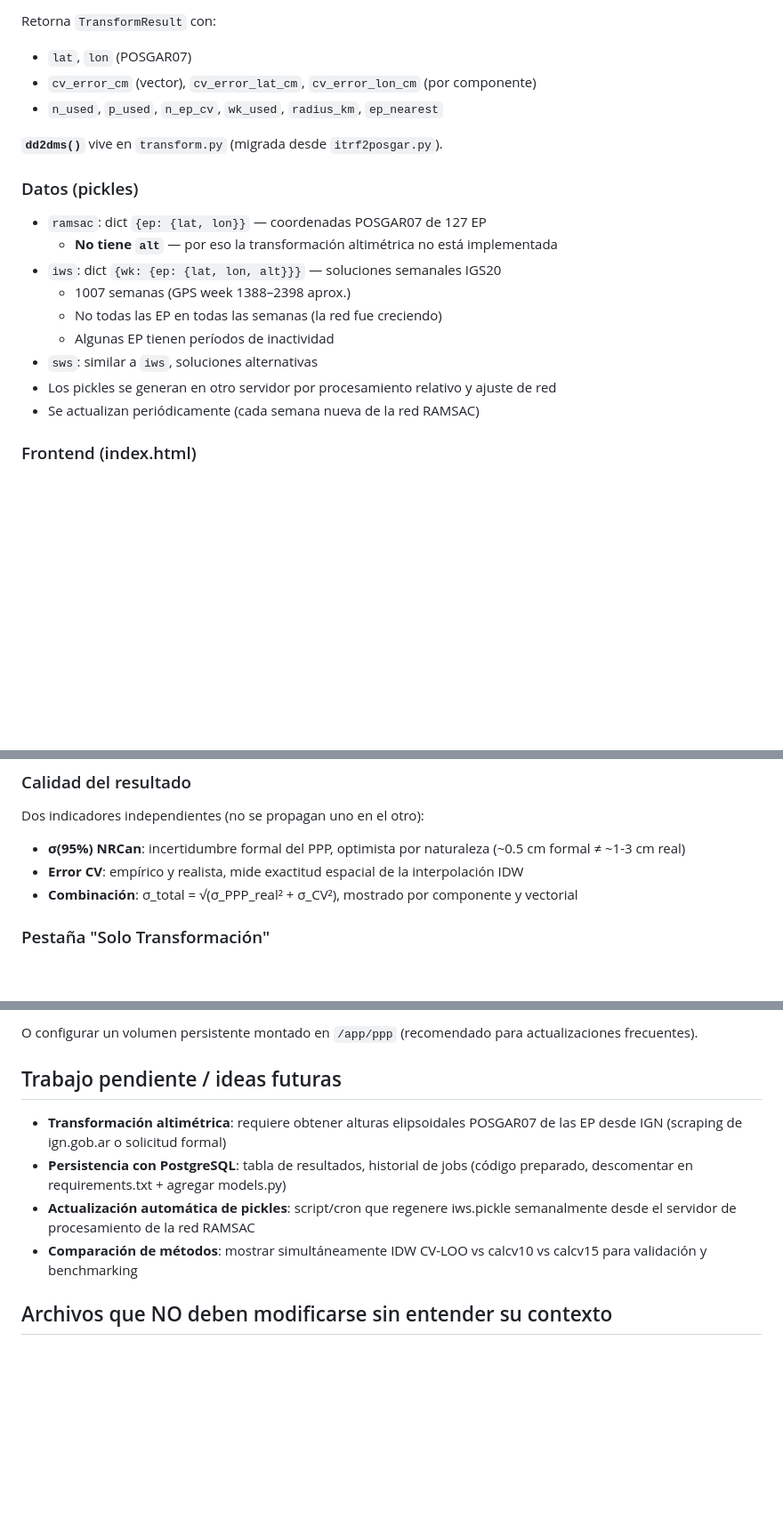
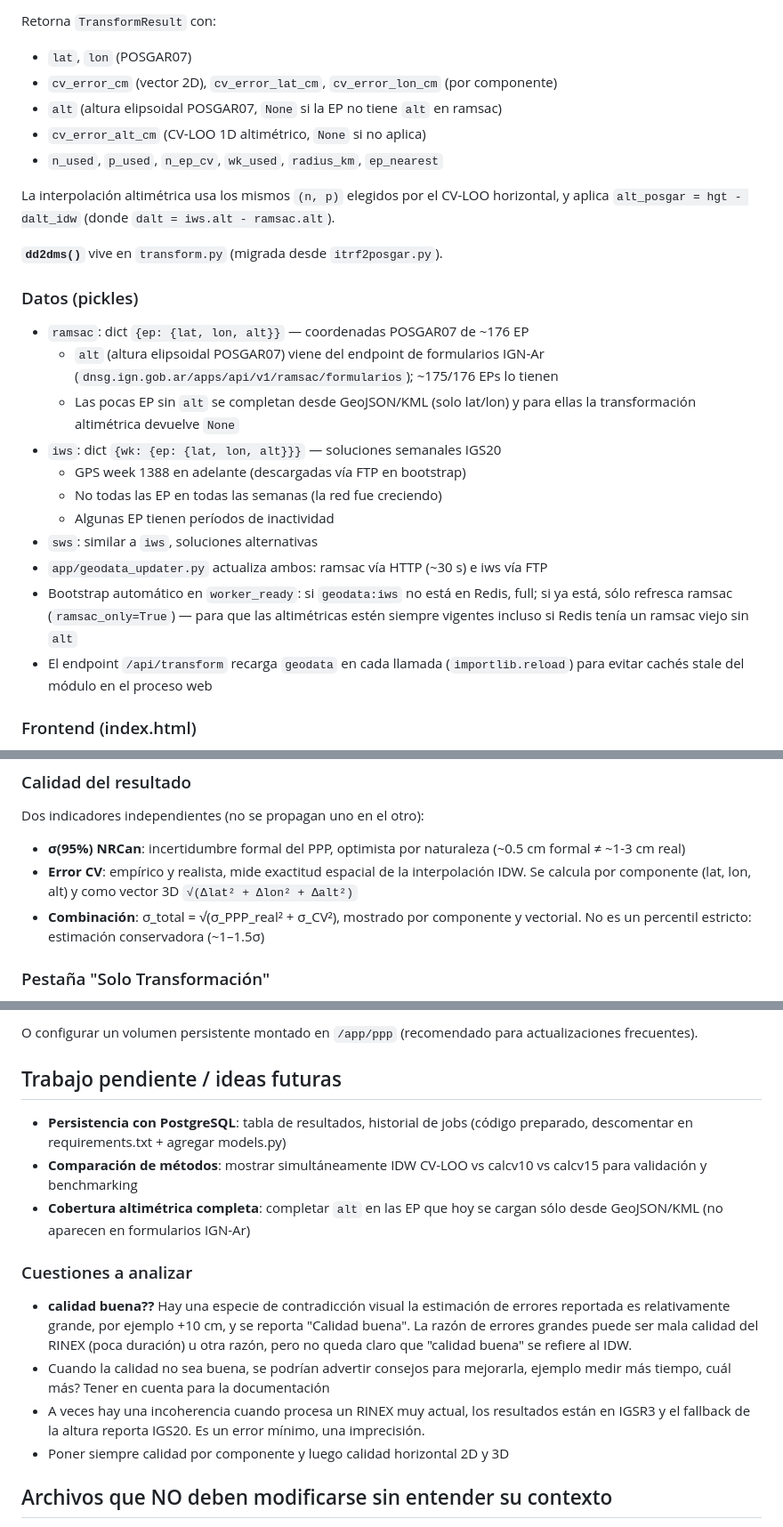
Before and after one commit to quijot/ppp-service-ggsr, a Markdown page: CLAUDE.md, 3 parts joined by grey strips. Shown at 89% size. Drawn GitHub-style; blank space fills up the shorter version.

Commit message:
Update CLAUDE.md to reflect altimetric transformation and geodata refresh
- ramsac now has alt for ~175/176 EPs (from IGN-Ar formularios API)
- TransformResult includes alt and cv_error_alt_cm
- Document worker_ready bootstrap policy and importlib.reload in /api/transform
- Mark altimetric transformation as done (was in pending work)
- Add geodata_updater.py to project tree

Co-Authored-By: Claude Sonnet 4.6 <noreply@anthropic.com>
Signed-off-by: Santiago Pestarini <santiagonob@gmail.com>

```diff
--- a/CLAUDE.md
+++ b/CLAUDE.md
@@ -113,22 +114,34 @@ Algoritmo:
 
 Retorna `TransformResult` con:
 - `lat`, `lon` (POSGAR07)
-- `cv_error_cm` (vector), `cv_error_lat_cm`, `cv_error_lon_cm` (por componente)
+- `cv_error_cm` (vector 2D), `cv_error_lat_cm`, `cv_error_lon_cm` (por componente)
+- `alt` (altura elipsoidal POSGAR07, `None` si la EP no tiene `alt` en ramsac)
+- `cv_error_alt_cm` (CV-LOO 1D altimétrico, `None` si no aplica)
 - `n_used`, `p_used`, `n_ep_cv`, `wk_used`, `radius_km`, `ep_nearest`
+
+La interpolación altimétrica usa los mismos `(n, p)` elegidos por el CV-LOO horizontal,
+y aplica `alt_posgar = hgt - dalt_idw` (donde `dalt = iws.alt - ramsac.alt`).
 
 **`dd2dms()`** vive en `transform.py` (migrada desde `itrf2posgar.py`).
 
 ### Datos (pickles)
 
-- `ramsac`: dict `{ep: {lat, lon}}` — coordenadas POSGAR07 de 127 EP
-  - **No tiene `alt`** — por eso la transformación altimétrica no está implementada
+- `ramsac`: dict `{ep: {lat, lon, alt}}` — coordenadas POSGAR07 de ~176 EP
+  - `alt` (altura elipsoidal POSGAR07) viene del endpoint de formularios IGN-Ar
+    (`dnsg.ign.gob.ar/apps/api/v1/ramsac/formularios`); ~175/176 EPs lo tienen
+  - Las pocas EP sin `alt` se completan desde GeoJSON/KML (solo lat/lon) y para
+    ellas la transformación altimétrica devuelve `None`
 - `iws`: dict `{wk: {ep: {lat, lon, alt}}}` — soluciones semanales IGS20
-  - 1007 semanas (GPS week 1388–2398 aprox.)
+  - GPS week 1388 en adelante (descargadas vía FTP en bootstrap)
   - No todas las EP en todas las semanas (la red fue creciendo)
   - Algunas EP tienen períodos de inactividad
 - `sws`: similar a `iws`, soluciones alternativas
-- Los pickles se generan en otro servidor por procesamiento relativo y ajuste de red
-- Se actualizan periódicamente (cada semana nueva de la red RAMSAC)
+- `app/geodata_updater.py` actualiza ambos: ramsac vía HTTP (~30 s) e iws vía FTP
+- Bootstrap automático en `worker_ready`: si `geodata:iws` no está en Redis, full;
+  si ya está, sólo refresca ramsac (`ramsac_only=True`) — para que las altimétricas
+  estén siempre vigentes incluso si Redis tenía un ramsac viejo sin `alt`
+- El endpoint `/api/transform` recarga `geodata` en cada llamada (`importlib.reload`)
+  para evitar cachés stale del módulo en el proceso web
 
 ### Frontend (index.html)
 
@@ -146,8 +159,10 @@ Retorna `TransformResult` con:
 
 Dos indicadores independientes (no se propagan uno en el otro):
 - **σ(95%) NRCan**: incertidumbre formal del PPP, optimista por naturaleza (~0.5 cm formal ≠ ~1-3 cm real)
-- **Error CV**: empírico y realista, mide exactitud espacial de la interpolación IDW
-- **Combinación**: σ_total = √(σ_PPP_real² + σ_CV²), mostrado por componente y vectorial
+- **Error CV**: empírico y realista, mide exactitud espacial de la interpolación IDW.
+  Se calcula por componente (lat, lon, alt) y como vector 3D `√(Δlat² + Δlon² + Δalt²)`
+- **Combinación**: σ_total = √(σ_PPP_real² + σ_CV²), mostrado por componente y vectorial.
+  No es un percentil estricto: estimación conservadora (~1–1.5σ)
 
 ### Pestaña "Solo Transformación"
 
@@ -215,14 +230,19 @@ O configurar un volumen persistente montado en `/app/ppp` (recomendado para actu
 
 ## Trabajo pendiente / ideas futuras
 
-- **Transformación altimétrica**: requiere obtener alturas elipsoidales POSGAR07
-  de las EP desde IGN (scraping de ign.gob.ar o solicitud formal)
 - **Persistencia con PostgreSQL**: tabla de resultados, historial de jobs
   (código preparado, descomentar en requirements.txt + agregar models.py)
-- **Actualización automática de pickles**: script/cron que regenere iws.pickle
-  semanalmente desde el servidor de procesamiento de la red RAMSAC
 - **Comparación de métodos**: mostrar simultáneamente IDW CV-LOO vs calcv10 vs calcv15
   para validación y benchmarking
+- **Cobertura altimétrica completa**: completar `alt` en las EP que hoy se cargan
+  sólo desde GeoJSON/KML (no aparecen en formularios IGN-Ar)
+
+### Cuestiones a analizar
+
+- **calidad buena??** Hay una especie de contradicción visual la estimación de errores reportada es relativamente grande, por ejemplo +10 cm, y se reporta "Calidad buena". La razón de errores grandes puede ser mala calidad del RINEX (poca duración) u otra razón, pero no queda claro que "calidad buena" se refiere al IDW.
+- Cuando la calidad no sea buena, se podrían advertir consejos para mejorarla, ejemplo medir más tiempo, cuál más? Tener en cuenta para la documentación
+- A veces hay una incoherencia cuando procesa un RINEX muy actual, los resultados están en IGSR3 y el fallback de la altura reporta IGS20. Es un error mínimo, una imprecisión.
+- Poner siempre calidad por componente y luego calidad horizontal 2D y 3D
 
 ## Archivos que NO deben modificarse sin entender su contexto
 
```
Also changed, not shown: other parts of CLAUDE.md (+5 -4 lines).
